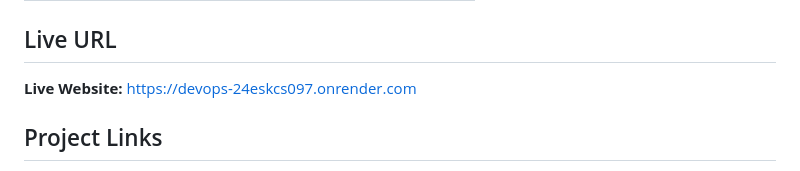
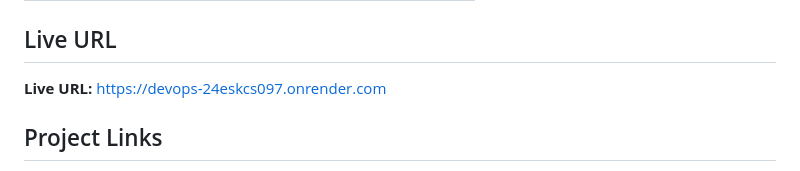
Before and after one commit to skit-devops-2026/devops-24ESKCS097, a Markdown page: README.md, the part around the change. Drawn GitHub-style.

```diff
--- a/README.md
+++ b/README.md
@@ -8,7 +8,7 @@
 
 ## Live URL
 
-**Live Website:** https://devops-24eskcs097.onrender.com
+**Live URL:** https://devops-24eskcs097.onrender.com
 
 ## Project Links
 
```
